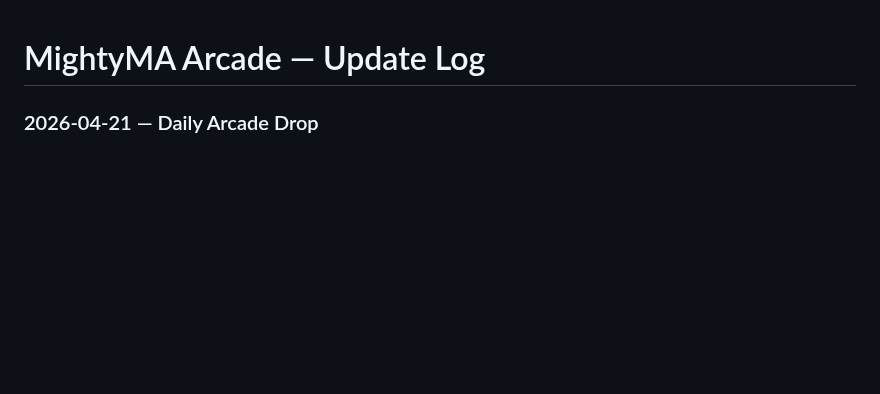
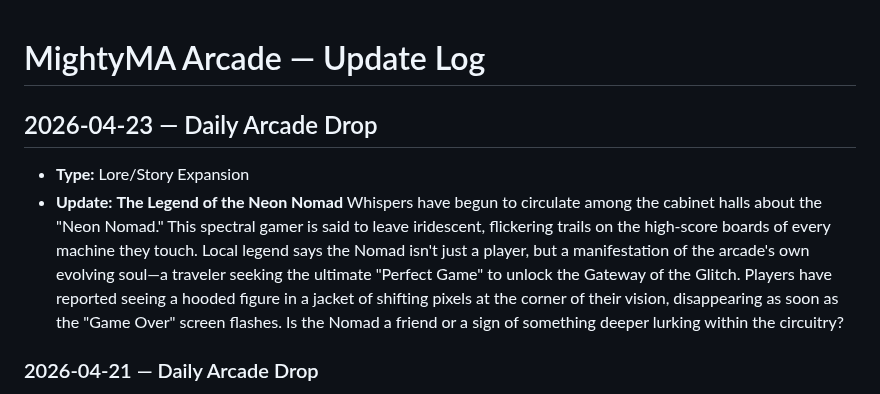
Before and after one commit to mightymoshegreenberg-beep/mightyma-arcade, a Markdown page: arcade-updates.md, the part around the change. GitHub-like rendering; blank space fills up the shorter version.

Commit message:
Add 2026-04-23 arcade update entry for The Legend of the Neon Nomad

```diff
--- a/arcade-updates.md
+++ b/arcade-updates.md
@@ -1,4 +1,9 @@
 # MightyMA Arcade — Update Log
+
+## 2026-04-23 — Daily Arcade Drop
+- **Type:** Lore/Story Expansion
+- **Update:** **The Legend of the Neon Nomad**
+Whispers have begun to circulate among the cabinet halls about the "Neon Nomad." This spectral gamer is said to leave iridescent, flickering trails on the high-score boards of every machine they touch. Local legend says the Nomad isn't just a player, but a manifestation of the arcade's own evolving soul—a traveler seeking the ultimate "Perfect Game" to unlock the Gateway of the Glitch. Players have reported seeing a hooded figure in a jacket of shifting pixels at the corner of their vision, disappearing as soon as the "Game Over" screen flashes. Is the Nomad a friend or a sign of something deeper lurking within the circuitry?
 
 ### 2026-04-21 — Daily Arcade Drop
 - **Type**: Lore/Story Expansion
```
